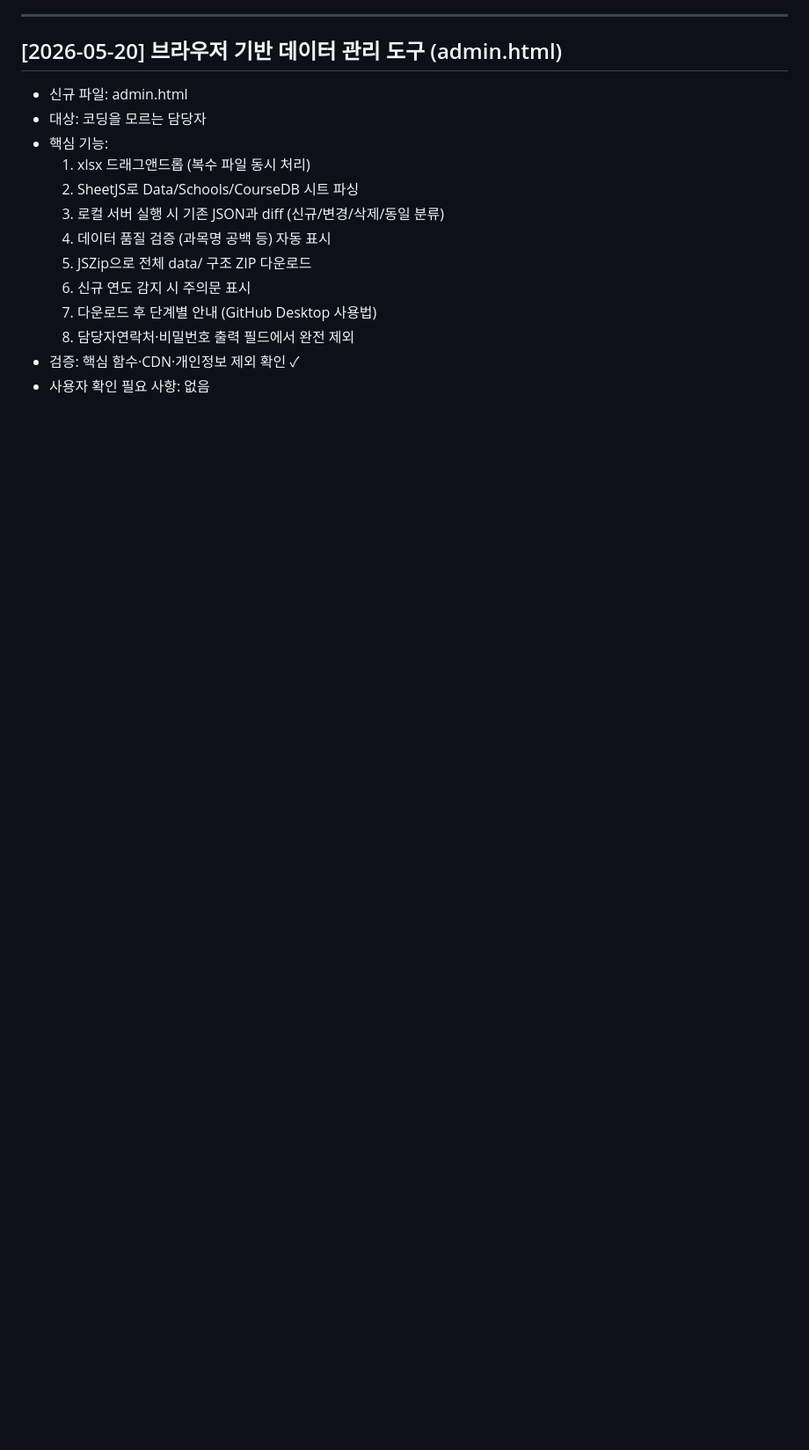
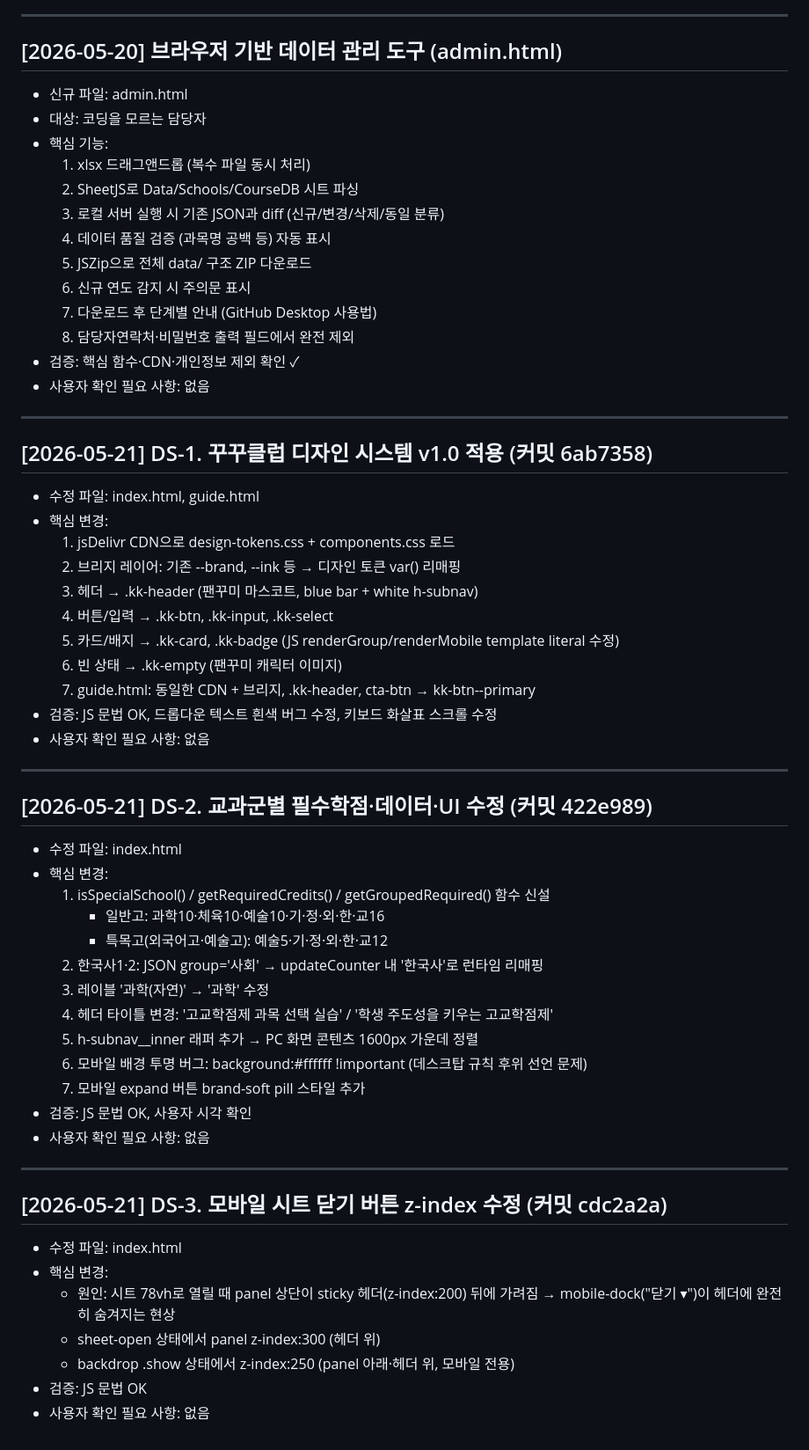
Before and after one commit to curricenterhscne/course_selector_cne, a Markdown page: docs/WORK_LOG.md, the part around the change. Shown at 88% size. Drawn GitHub-style; blank space fills up the shorter version.

Commit message:
docs: WORK_LOG 2026-05-21 작업 내역 추가 (DS-1~3)
Co-Authored-By: Claude Sonnet 4.6 <noreply@anthropic.com>

```diff
--- a/docs/WORK_LOG.md
+++ b/docs/WORK_LOG.md
@@ -424,3 +424,50 @@ A-2 (extract_data.py 창체 추출) 건너뛰고 A-3 (index.html 수정)부터
   8. 담당자연락처·비밀번호 출력 필드에서 완전 제외
 - 검증: 핵심 함수·CDN·개인정보 제외 확인 ✓
 - 사용자 확인 필요 사항: 없음
+
+---
+
+## [2026-05-21] DS-1. 꾸꾸클럽 디자인 시스템 v1.0 적용 (커밋 6ab7358)
+
+- 수정 파일: index.html, guide.html
+- 핵심 변경:
+  1. jsDelivr CDN으로 design-tokens.css + components.css 로드
+  2. 브리지 레이어: 기존 --brand, --ink 등 → 디자인 토큰 var() 리매핑
+  3. 헤더 → .kk-header (팬꾸미 마스코트, blue bar + white h-subnav)
+  4. 버튼/입력 → .kk-btn, .kk-input, .kk-select
+  5. 카드/배지 → .kk-card, .kk-badge (JS renderGroup/renderMobile template literal 수정)
+  6. 빈 상태 → .kk-empty (팬꾸미 캐릭터 이미지)
+  7. guide.html: 동일한 CDN + 브리지, .kk-header, cta-btn → kk-btn--primary
+- 검증: JS 문법 OK, 드롭다운 텍스트 흰색 버그 수정, 키보드 화살표 스크롤 수정
+- 사용자 확인 필요 사항: 없음
+
+---
+
+## [2026-05-21] DS-2. 교과군별 필수학점·데이터·UI 수정 (커밋 422e989)
+
+- 수정 파일: index.html
+- 핵심 변경:
+  1. isSpecialSchool() / getRequiredCredits() / getGroupedRequired() 함수 신설
+     - 일반고: 과학10·체육10·예술10·기·정·외·한·교16
+     - 특목고(외국어고·예술고): 예술5·기·정·외·한·교12
+  2. 한국사1·2: JSON group='사회' → updateCounter 내 '한국사'로 런타임 리매핑
+  3. 레이블 '과학(자연)' → '과학' 수정
+  4. 헤더 타이틀 변경: '고교학점제 과목 선택 실습' / '학생 주도성을 키우는 고교학점제'
+  5. h-subnav__inner 래퍼 추가 → PC 화면 콘텐츠 1600px 가운데 정렬
+  6. 모바일 배경 투명 버그: background:#ffffff !important (데스크탑 규칙 후위 선언 문제)
+  7. 모바일 expand 버튼 brand-soft pill 스타일 추가
+- 검증: JS 문법 OK, 사용자 시각 확인
+- 사용자 확인 필요 사항: 없음
+
+---
+
+## [2026-05-21] DS-3. 모바일 시트 닫기 버튼 z-index 수정 (커밋 cdc2a2a)
+
+- 수정 파일: index.html
+- 핵심 변경:
+  - 원인: 시트 78vh로 열릴 때 panel 상단이 sticky 헤더(z-index:200) 뒤에 가려짐
+    → mobile-dock("닫기 ▾")이 헤더에 완전히 숨겨지는 현상
+  - sheet-open 상태에서 panel z-index:300 (헤더 위)
+  - backdrop .show 상태에서 z-index:250 (panel 아래·헤더 위, 모바일 전용)
+- 검증: JS 문법 OK
+- 사용자 확인 필요 사항: 없음
```
